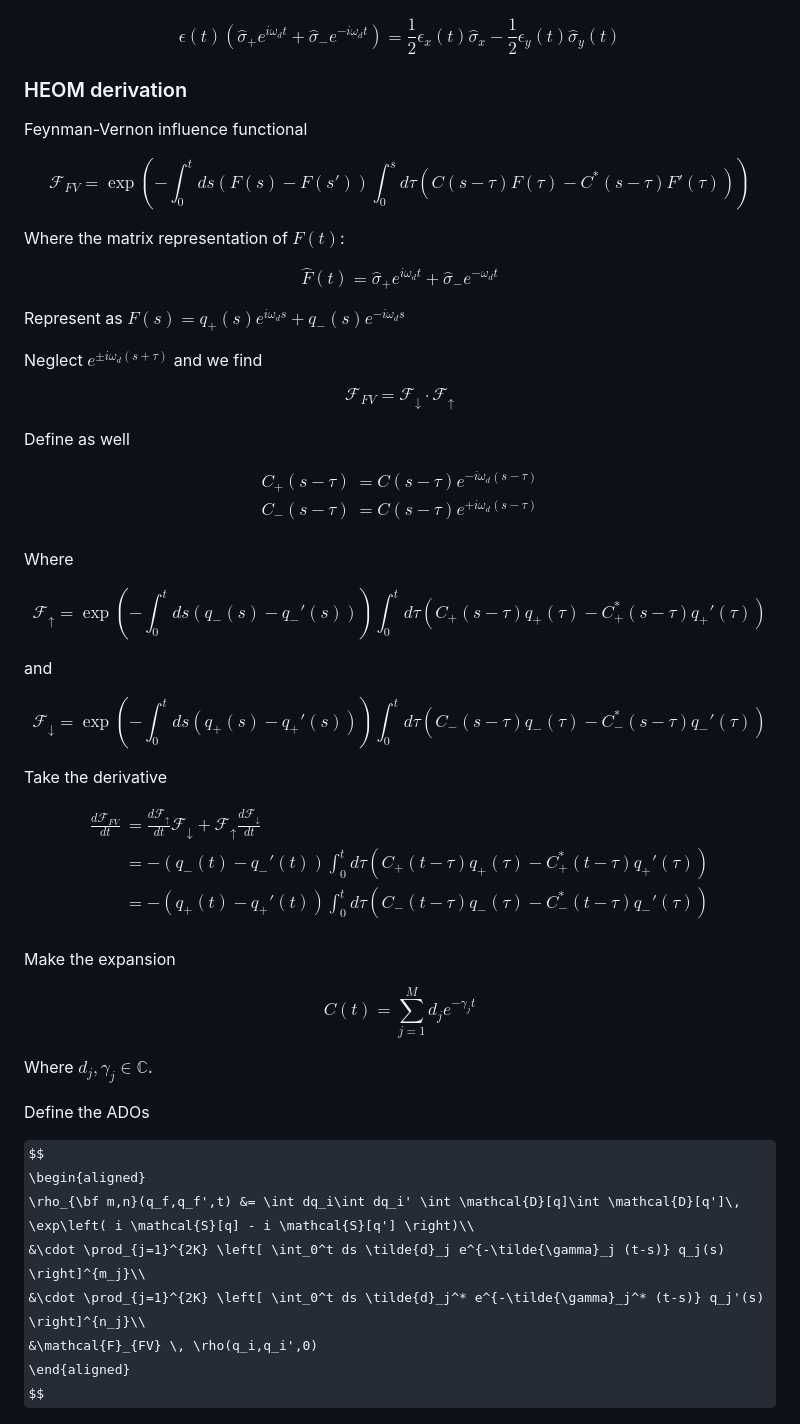
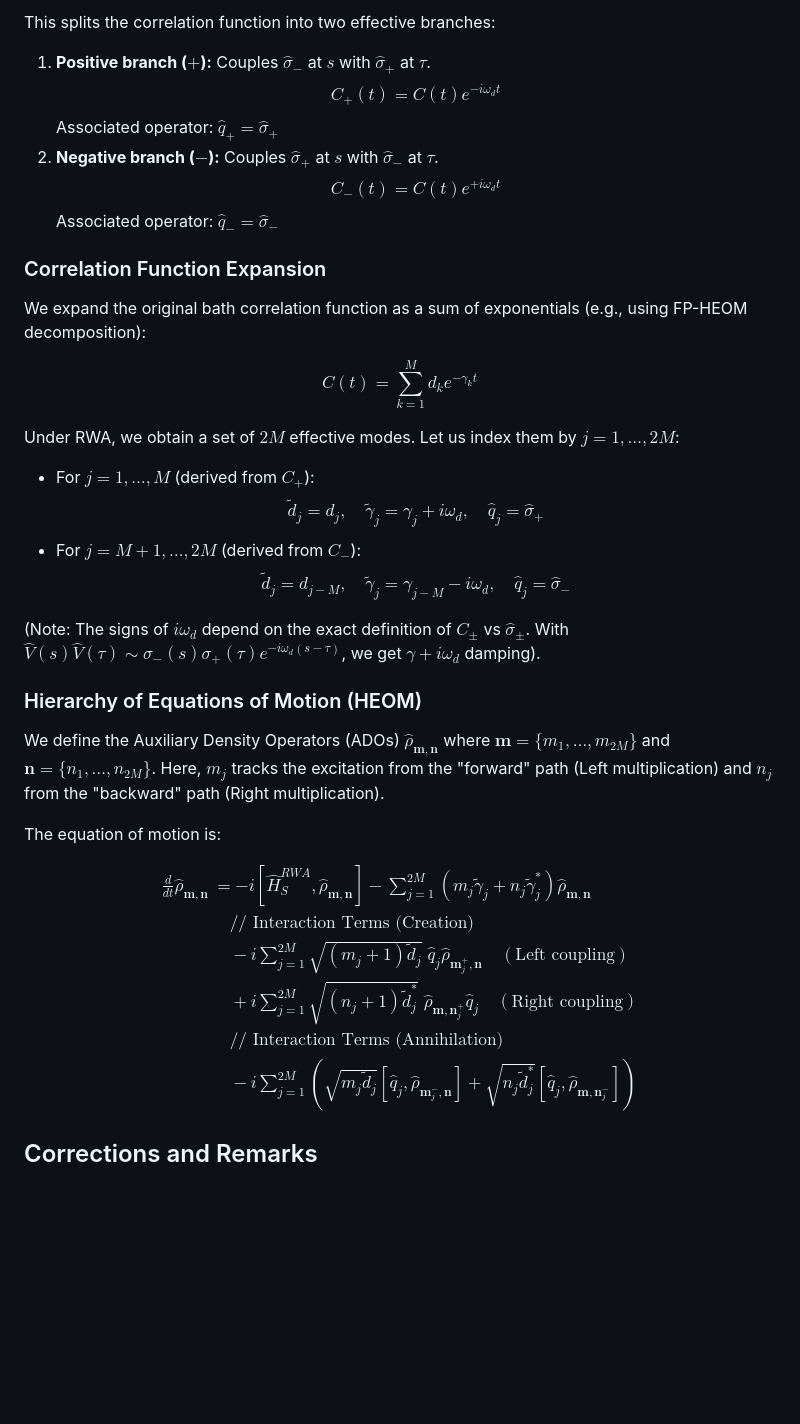
Before and after one commit to krugx/FreePoleHeom.jl, a Markdown page: notes.md, the part around one of its changes. Rendered like a GitHub page; some formulas as TeX source; blank space fills up the shorter version.

```diff
--- a/notes.md
+++ b/notes.md
@@ -78,77 +99,47 @@ As a consequence
+This splits the correlation function into two effective branches:
+
+1.  **Positive branch ($+$):** Couples $\hat{\sigma}_-$ at $s$ with $\hat{\sigma}_+$ at $\tau$.
+    $$ C_+(t) = C(t) e^{-i\omega_d t} $$
+    Associated operator: $\hat{q}_+ = \hat{\sigma}_+$
+2.  **Negative branch ($-$):** Couples $\hat{\sigma}_+$ at $s$ with $\hat{\sigma}_-$ at $\tau$.
+    $$ C_-(t) = C(t) e^{+i\omega_d t} $$
+    Associated operator: $\hat{q}_- = \hat{\sigma}_-$
+
+### Correlation Function Expansion
+
+We expand the original bath correlation function as a sum of exponentials (e.g., using FP-HEOM decomposition):
 
 $$
-\epsilon(t)\left( \hat{\sigma}_+ e^{i\omega_d t} + \hat{\sigma}_- e^{-i\omega_d t} \right) = \frac{1}{2}\epsilon_x(t)\hat{\sigma}_x - \frac{1}{2}\epsilon_y(t)\hat{\sigma}_y(t)
+C(t) = \sum_{k=1}^{M} d_k e^{-\gamma_k t}
 $$
 
-### HEOM derivation
+Under RWA, we obtain a set of $2M$ effective modes. Let us index them by $j=1,\dots,2M$:
 
-Feynman-Vernon influence functional
+*   For $j = 1, \dots, M$ (derived from $C_+$):
+    $$ \tilde{d}_j = d_j, \quad \tilde{\gamma}_j = \gamma_j + i\omega_d, \quad \hat{q}_j = \hat{\sigma}_+ $$
+*   For $j = M+1, \dots, 2M$ (derived from $C_-$):
+    $$ \tilde{d}_j = d_{j-M}, \quad \tilde{\gamma}_j = \gamma_{j-M} - i\omega_d, \quad \hat{q}_j = \hat{\sigma}_- $$
 
-$$
-\mathcal{F}_{FV} = \exp\left( -\int_0^t ds (F(s) - F(s'))\int_0^s d\tau \left(C(s-\tau)F(\tau) - C^*(s-\tau)F'(\tau) \right) \right)
-$$
+(Note: The signs of $i\omega_d$ depend on the exact definition of $C_\pm$ vs $\hat{\sigma}_\pm$. With $\hat{V}(s)\hat{V}(\tau) \sim \sigma_-(s)\sigma_+(\tau) e^{-i\omega_d(s-\tau)}$, we get $\gamma + i\omega_d$ damping).
 
-Where the matrix representation of $F(t)$:
+### Hierarchy of Equations of Motion (HEOM)
 
-$$
-\hat{F}(t) = \hat{\sigma}_+ e^{i\omega_d t} + \hat{\sigma}_- e^{-\omega_d t}
-$$
+We define the Auxiliary Density Operators (ADOs) $\hat{\rho}_{\mathbf{m}, \mathbf{n}}$ where $\mathbf{m} = \{m_1, \dots, m_{2M}\}$ and $\mathbf{n} = \{n_1, \dots, n_{2M}\}$.
+Here, $m_j$ tracks the excitation from the "forward" path (Left multiplication) and $n_j$ from the "backward" path (Right multiplication).
 
-Represent as $F(s) = q_+(s)e^{i\omega_d s} + q_-(s)e^{-i\omega_d s}$
-
-Neglect $e^{\pm i \omega_d (s+\tau)}$ and we find
-
-$$
-\mathcal{F}_{FV} = \mathcal{F}_\downarrow \cdot \mathcal{F}_{\uparrow}
-$$
-
-Define as well
+The equation of motion is:
 
 $$
 \begin{aligned}
-C_+(s-\tau) &= C(s-\tau)e^{-i\omega_d (s-\tau)}\\
-C_-(s-\tau) &= C(s-\tau)e^{+i\omega_d (s-\tau)}\\
+\frac{d}{dt}\hat{\rho}_{\mathbf{m,n}} &= -i \left[ \hat{H}_S^{RWA}, \hat{\rho}_{\mathbf{m,n}} \right]
+- \sum_{j=1}^{2M} (m_j \tilde{\gamma}_j + n_j \tilde{\gamma}_j^*) \hat{\rho}_{\mathbf{m,n}} \\
+&\quad \text{// Interaction Terms (Creation)} \\
+&\quad -i \sum_{j=1}^{2M} \sqrt{(m_j+1)\tilde{d}_j} \; \hat{q}_j \hat{\rho}_{\mathbf{m}_j^+, \mathbf{n}}  \quad (\text{Left coupling})\\
+&\quad +i \sum_{j=1}^{2M} \sqrt{(n_j+1)\tilde{d}_j^*} \; \hat{\rho}_{\mathbf{m}, \mathbf{n}_j^+} \hat{q}_j  \quad (\text{Right coupling})\\
+&\quad \text{// Interaction Terms (Annihilation)} \\
+&\quad -i \sum_{j=1}^{2M} \left( \sqrt{m_j \tilde{d}_j} \left[ \hat{q}_j, \hat{\rho}_{\mathbf{m}_j^-, \mathbf{n}} \right] + \sqrt{n_j \tilde{d}_j^*} \left[ \hat{q}_j, \hat{\rho}_{\mathbf{m}, \mathbf{n}_j^-} \right] \right)
 \end{aligned}
 $$
 
-Where
+## Corrections and Remarks
 
-$$
-\mathcal{F}_\uparrow = \exp\left( -\int_0^t ds (q_-(s) - q_-'(s)) \right)\int_0^t d\tau \left( C_+(s-\tau)q_+(\tau) - C_+^*(s-\tau)q_+'(\tau) \right)
-$$
-
-and
-
-$$
-\mathcal{F}_\downarrow = \exp\left( -\int_0^t ds (q_+(s) - q_+'(s)) \right)\int_0^t d\tau \left( C_-(s-\tau)q_-(\tau) - C_-^*(s-\tau)q_-'(\tau) \right)
-$$
-
-Take the derivative
-
-$$
-\begin{aligned}
-\frac{d\mathcal{F}_{FV}}{dt} &= \frac{d\mathcal{F}_\uparrow}{dt}\mathcal{F}_\downarrow + \mathcal{F}_\uparrow \frac{d \mathcal{F}_\downarrow}{dt}\\
-&= -\left( q_-(t) - q_-'(t) \right) \int_0^t d\tau \left( C_+(t-\tau)q_+(\tau) - C_+^*(t-\tau)q_+'(\tau) \right)\\
-&= -\left( q_+(t) - q_+'(t) \right) \int_0^t d\tau \left( C_-(t-\tau)q_-(\tau) - C_-^*(t-\tau)q_-'(\tau) \right)\\
-\end{aligned}
-$$
-
-Make the expansion
-
-$$
-C(t) = \sum_{j=1}^{M} d_j e^{-\gamma_j t}
-$$
-
-Where $d_j,\gamma_j \in \mathbb{C}$.
-
-Define the ADOs
-
-$$
-\begin{aligned}
-\rho_{\bf m,n}(q_f,q_f',t) &= \int dq_i\int dq_i' \int \mathcal{D}[q]\int \mathcal{D}[q']\, \exp\left( i \mathcal{S}[q] - i \mathcal{S}[q'] \right)\\
-&\cdot \prod_{j=1}^{2K} \left[ \int_0^t ds \tilde{d}_j e^{-\tilde{\gamma}_j (t-s)} q_j(s) \right]^{m_j}\\
-&\cdot \prod_{j=1}^{2K} \left[ \int_0^t ds \tilde{d}_j^* e^{-\tilde{\gamma}_j^* (t-s)} q_j'(s) \right]^{n_j}\\
-&\mathcal{F}_{FV} \, \rho(q_i,q_i',0)
-\end{aligned}
-$$
-
```
Also changed, not shown: other parts of notes.md (+63 -66 lines).
